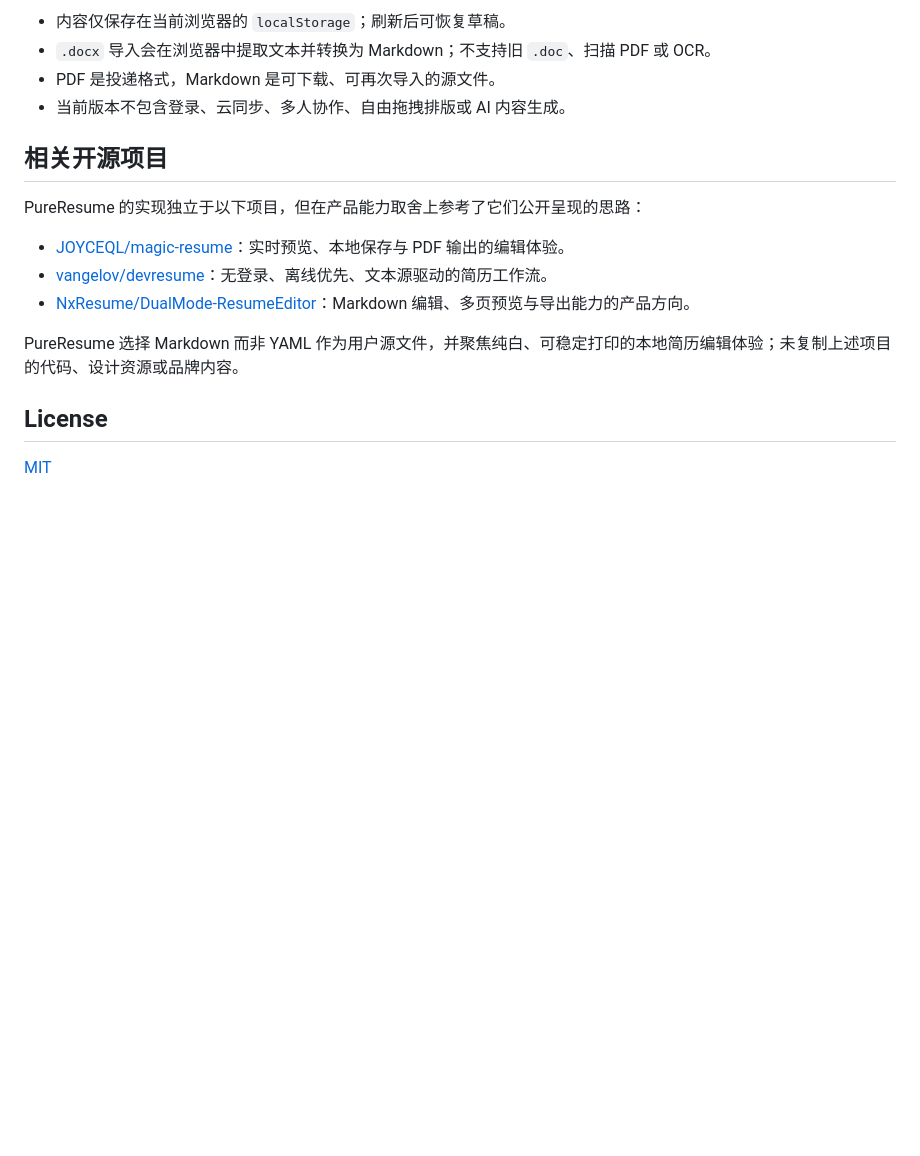
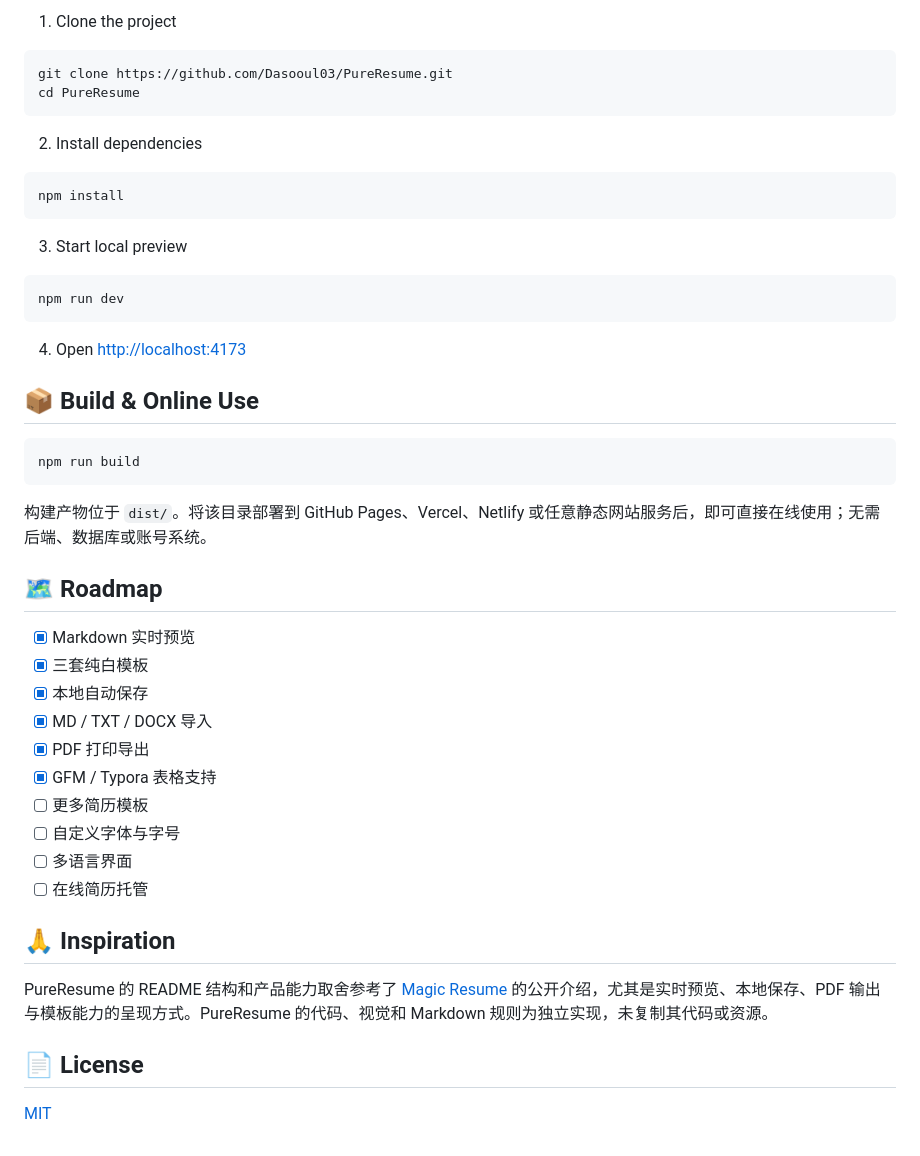
Before and after one commit to Dasooul03/PureResume, a Markdown page: README.md, the part around one of its changes. GitHub-like rendering; blank space fills up the shorter version.

````diff
--- a/README.md
+++ b/README.md
@@ -86,19 +72,50 @@ npm run build
 
-- 内容仅保存在当前浏览器的 `localStorage`；刷新后可恢复草稿。
-- `.docx` 导入会在浏览器中提取文本并转换为 Markdown；不支持旧 `.doc`、扫描 PDF 或 OCR。
-- PDF 是投递格式，Markdown 是可下载、可再次导入的源文件。
-- 当前版本不包含登录、云同步、多人协作、自由拖拽排版或 AI 内容生成。
+1. Clone the project
 
-## 相关开源项目
+```bash
+git clone https://github.com/Dasooul03/PureResume.git
+cd PureResume
+```
 
-PureResume 的实现独立于以下项目，但在产品能力取舍上参考了它们公开呈现的思路：
+2. Install dependencies
 
-- [JOYCEQL/magic-resume](https://github.com/JOYCEQL/magic-resume)：实时预览、本地保存与 PDF 输出的编辑体验。
-- [vangelov/devresume](https://github.com/vangelov/devresume)：无登录、离线优先、文本源驱动的简历工作流。
-- [NxResume/DualMode-ResumeEditor](https://github.com/NxResume/DualMode-ResumeEditor)：Markdown 编辑、多页预览与导出能力的产品方向。
+```bash
+npm install
+```
 
-PureResume 选择 Markdown 而非 YAML 作为用户源文件，并聚焦纯白、可稳定打印的本地简历编辑体验；未复制上述项目的代码、设计资源或品牌内容。
+3. Start local preview
 
-## License
+```bash
+npm run dev
+```
+
+4. Open [http://localhost:4173](http://localhost:4173)
+
+## 📦 Build & Online Use
+
+```bash
+npm run build
+```
+
+构建产物位于 `dist/`。将该目录部署到 GitHub Pages、Vercel、Netlify 或任意静态网站服务后，即可直接在线使用；无需后端、数据库或账号系统。
+
+## 🗺️ Roadmap
+
+- [x] Markdown 实时预览
+- [x] 三套纯白模板
+- [x] 本地自动保存
+- [x] MD / TXT / DOCX 导入
+- [x] PDF 打印导出
+- [x] GFM / Typora 表格支持
+- [ ] 更多简历模板
+- [ ] 自定义字体与字号
+- [ ] 多语言界面
+- [ ] 在线简历托管
+
+## 🙏 Inspiration
+
+PureResume 的 README 结构和产品能力取舍参考了 [Magic Resume](https://github.com/JOYCEQL/magic-resume) 的公开介绍，尤其是实时预览、本地保存、PDF 输出与模板能力的呈现方式。PureResume 的代码、视觉和 Markdown 规则为独立实现，未复制其代码或资源。
+
+## 📄 License
 
 [MIT](./LICENSE)
````
Also changed, not shown: other parts of README.md (+31 -45 lines).
